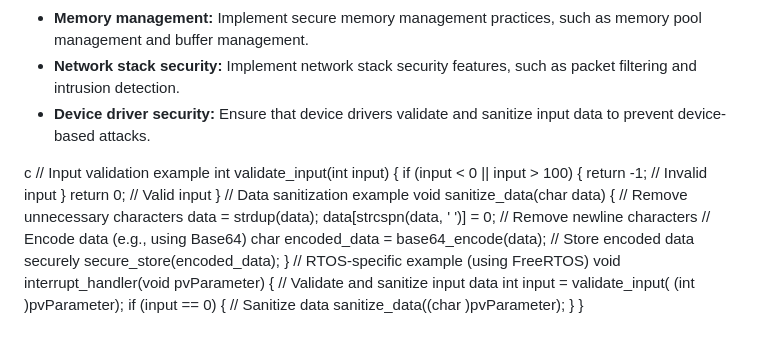
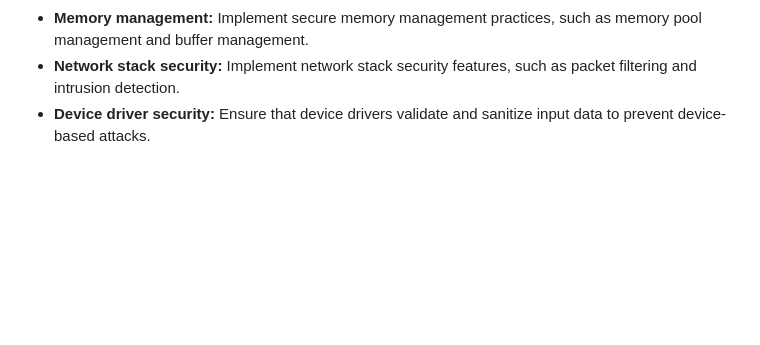
Before and after one commit to myramade/rtos, a Markdown page: README.md, the part around the change. Drawn GitHub-style; blank space fills up the shorter version.

Commit message:
Remove code examples from README
Removed example code for input validation and data sanitization from README.

```diff
--- a/README.md
+++ b/README.md
@@ -108,32 +108,3 @@ Implementing input validation and data sanitization in a Real-Time Operating Sys
 * **Memory management:** Implement secure memory management practices, such as memory pool management and buffer management.
 * **Network stack security:** Implement network stack security features, such as packet filtering and intrusion detection.
 * **Device driver security:** Ensure that device drivers validate and sanitize input data to prevent device-based attacks.
-
-c
-// Input validation example
-int validate_input(int input) {
-    if (input < 0 || input > 100) {
-        return -1; // Invalid input
-    }
-    return 0; // Valid input
-}
-// Data sanitization example
-void sanitize_data(char  data) {
-    // Remove unnecessary characters
-    data = strdup(data);
-    data[strcspn(data, '
-')] = 0; // Remove newline characters
-    // Encode data (e.g., using Base64)
-    char  encoded_data = base64_encode(data);
-    // Store encoded data securely
-    secure_store(encoded_data);
-}
-// RTOS-specific example (using FreeRTOS)
-void interrupt_handler(void  pvParameter) {
-    // Validate and sanitize input data
-    int input = validate_input( (int  )pvParameter);
-    if (input == 0) {
-        // Sanitize data
-        sanitize_data((char  )pvParameter);
-    }
-}
```
